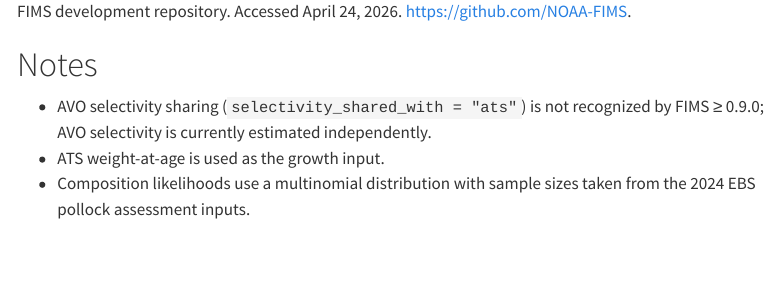
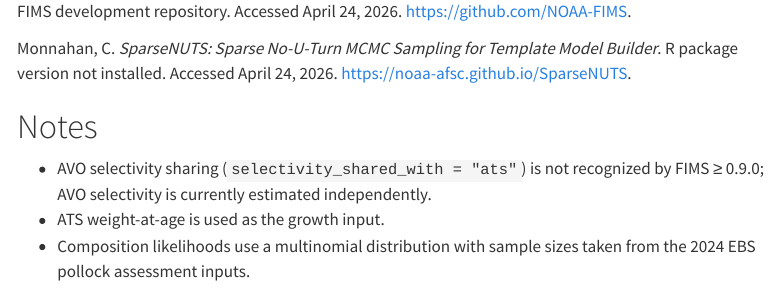
Before and after one commit to jimianelli/ebswp_fims, a Quarto document (qmd/fims-implementation.qmd): the page in a window 1100 px wide, from 2960 px down. Rendered offline with R 4.5, knitr and Pandoc in place of Quarto, with nearby package versions; folded parts are opened; some code elsewhere in the file could not run offline; menus at the side of the page are left out.

Commit message:
Add SparseNUTS reference

```diff
--- a/qmd/fims-implementation.qmd
+++ b/qmd/fims-implementation.qmd
@@ -869,6 +869,8 @@ Ianelli, J. N., Fissel, B., Holsman, K., Honkalehto, T., Kotwicki, S., Monnahan,
 
 NOAA-FIMS. 2026. *Fisheries Integrated Modeling System (FIMS)*. Version `r fit$version`. GitHub organization and FIMS development repository. Accessed April 24, 2026. <https://github.com/NOAA-FIMS>.
 
+Monnahan, C. *SparseNUTS: Sparse No-U-Turn MCMC Sampling for Template Model Builder*. R package version `r if (requireNamespace("SparseNUTS", quietly = TRUE)) as.character(utils::packageVersion("SparseNUTS")) else "not installed"`. Accessed April 24, 2026. <https://noaa-afsc.github.io/SparseNUTS>.
+
 # Notes
 
 - AVO selectivity sharing (`selectivity_shared_with = "ats"`) is not recognized by FIMS ≥ 0.9.0; AVO selectivity is currently estimated independently.
```
